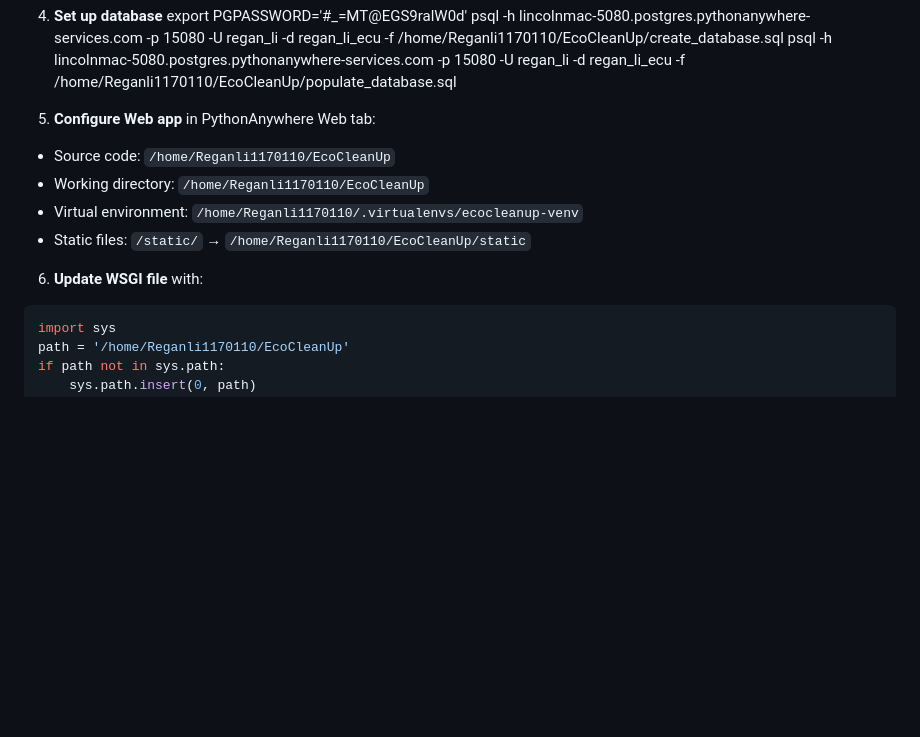
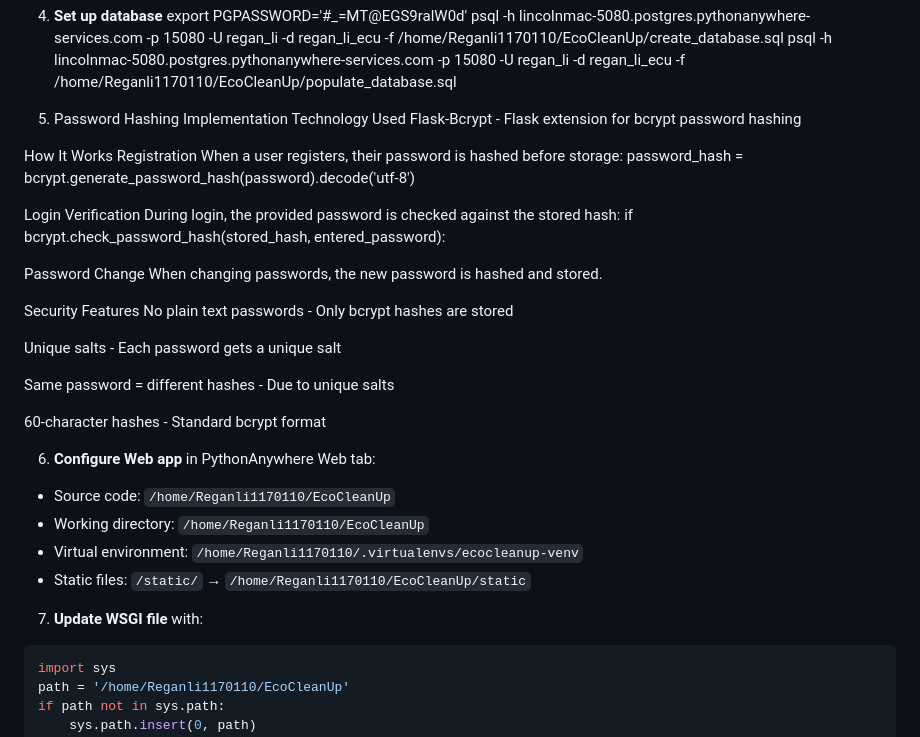
Before and after one commit to ReganLi1170110/EcoCleanUp, a Markdown page: readme.md, the part around the change. Drawn GitHub-style; blank space fills up the shorter version.

````diff
--- a/readme.md
+++ b/readme.md
@@ -109,13 +109,40 @@ export PGPASSWORD='#_=MT@EGS9ralW0d'
 psql -h lincolnmac-5080.postgres.pythonanywhere-services.com -p 15080 -U regan_li -d regan_li_ecu -f /home/Reganli1170110/EcoCleanUp/create_database.sql
 psql -h lincolnmac-5080.postgres.pythonanywhere-services.com -p 15080 -U regan_li -d regan_li_ecu -f /home/Reganli1170110/EcoCleanUp/populate_database.sql
 
-5. **Configure Web app** in PythonAnywhere Web tab:
+5. Password Hashing Implementation
+Technology Used
+Flask-Bcrypt - Flask extension for bcrypt password hashing
+
+How It Works
+Registration
+When a user registers, their password is hashed before storage:
+password_hash = bcrypt.generate_password_hash(password).decode('utf-8')
+
+Login Verification
+During login, the provided password is checked against the stored hash:
+if bcrypt.check_password_hash(stored_hash, entered_password):
+
+Password Change
+When changing passwords, the new password is hashed and stored.
+
+Security Features
+No plain text passwords - Only bcrypt hashes are stored
+
+Unique salts - Each password gets a unique salt
+
+Same password = different hashes - Due to unique salts
+
+60-character hashes - Standard bcrypt format
+
+
+
+6. **Configure Web app** in PythonAnywhere Web tab:
 - Source code: `/home/Reganli1170110/EcoCleanUp`
 - Working directory: `/home/Reganli1170110/EcoCleanUp`
 - Virtual environment: `/home/Reganli1170110/.virtualenvs/ecocleanup-venv`
 - Static files: `/static/` → `/home/Reganli1170110/EcoCleanUp/static`
 
-6. **Update WSGI file** with:
+7. **Update WSGI file** with:
 ```python
 import sys
 path = '/home/Reganli1170110/EcoCleanUp'
````
